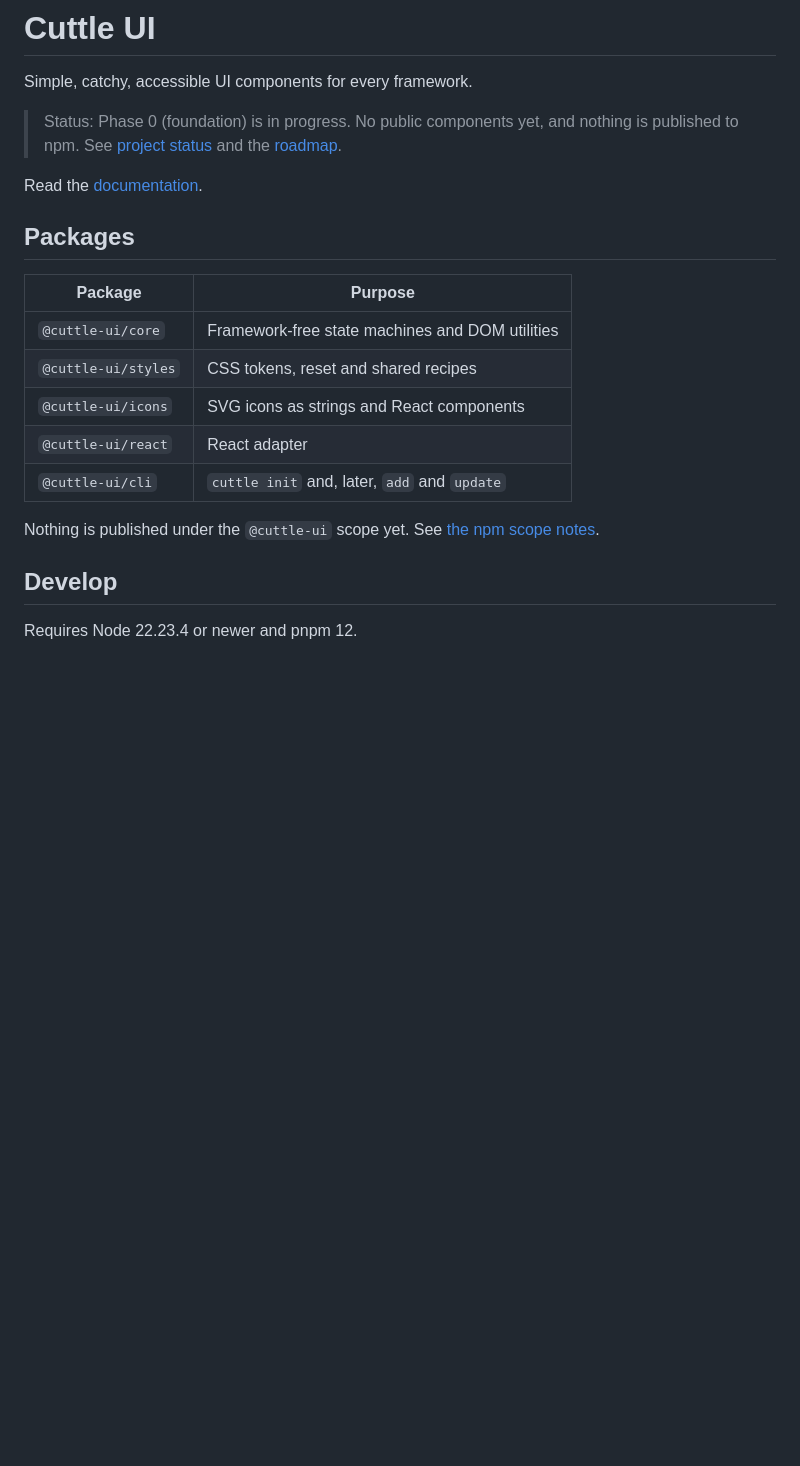
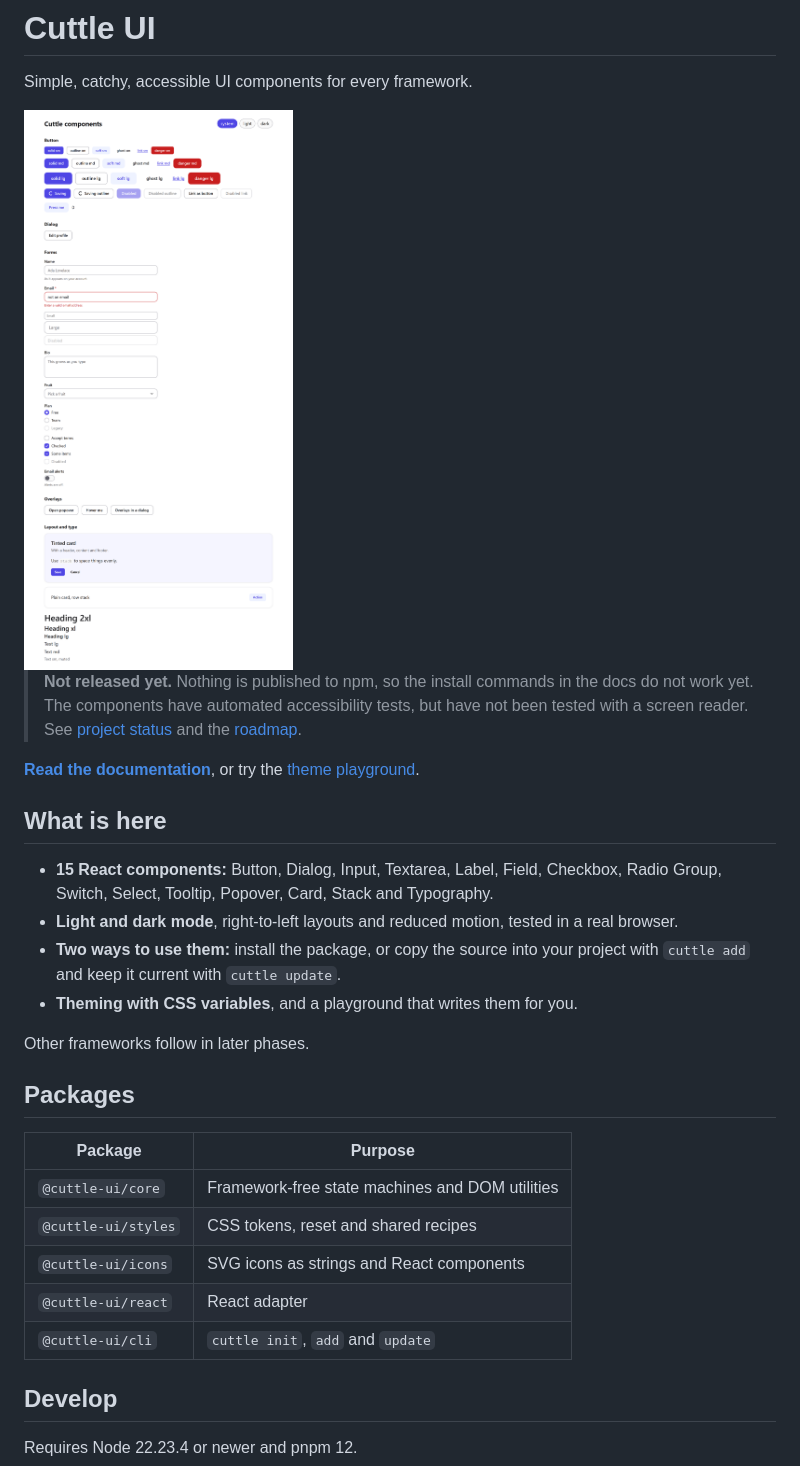
Before and after one commit to ganezhhq/cuttle-ui, a Markdown page: README.md, the part around the change. GitHub-like rendering; pictures changed too: docs/assets/showcase-light.png (added); blank space fills up the shorter version.

Commit message:
docs: add a README showcase and describe the current state
Co-Authored-By: Claude Opus 5.5 <noreply@anthropic.com>

```diff
--- a/README.md
+++ b/README.md
@@ -2,9 +2,23 @@
 
 Simple, catchy, accessible UI components for every framework.
 
-> Status: Phase 0 (foundation) is in progress. No public components yet, and nothing is published to npm. See [project status](docs/roadmap/STATUS.md) and the [roadmap](docs/roadmap/README.md).
+<picture>
+  <source media="(prefers-color-scheme: dark)" srcset="docs/assets/showcase-dark.png">
+  <img alt="Cuttle UI components, including buttons, form controls and cards" src="docs/assets/showcase-light.png" width="720">
+</picture>
 
-Read the [documentation](https://ganezhhq.github.io/cuttle-ui/).
+> **Not released yet.** Nothing is published to npm, so the install commands in the docs do not work yet. The components have automated accessibility tests, but have not been tested with a screen reader. See [project status](docs/roadmap/STATUS.md) and the [roadmap](docs/roadmap/README.md).
+
+**[Read the documentation](https://ganezhhq.github.io/cuttle-ui/)**, or try the [theme playground](https://ganezhhq.github.io/cuttle-ui/theme-playground/).
+
+## What is here
+
+- **15 React components:** Button, Dialog, Input, Textarea, Label, Field, Checkbox, Radio Group, Switch, Select, Tooltip, Popover, Card, Stack and Typography.
+- **Light and dark mode**, right-to-left layouts and reduced motion, tested in a real browser.
+- **Two ways to use them:** install the package, or copy the source into your project with `cuttle add` and keep it current with `cuttle update`.
+- **Theming with CSS variables**, and a playground that writes them for you.
+
+Other frameworks follow in later phases.
 
 ## Packages
 
@@ -14,9 +28,7 @@ Read the [documentation](https://ganezhhq.github.io/cuttle-ui/).
 | `@cuttle-ui/styles` | CSS tokens, reset and shared recipes |
 | `@cuttle-ui/icons` | SVG icons as strings and React components |
 | `@cuttle-ui/react` | React adapter |
-| `@cuttle-ui/cli` | `cuttle init` and, later, `add` and `update` |
-
-Nothing is published under the `@cuttle-ui` scope yet. See [the npm scope notes](docs/roadmap/STATUS.md#npm-scope).
+| `@cuttle-ui/cli` | `cuttle init`, `add` and `update` |
 
 ## Develop
 
```
Also changed, not shown: docs/roadmap/STATUS.md (+2 -2 lines), docs/roadmap/phase-1-basics.md (+1 -1 lines), docs/assets/showcase-dark.png (added).
